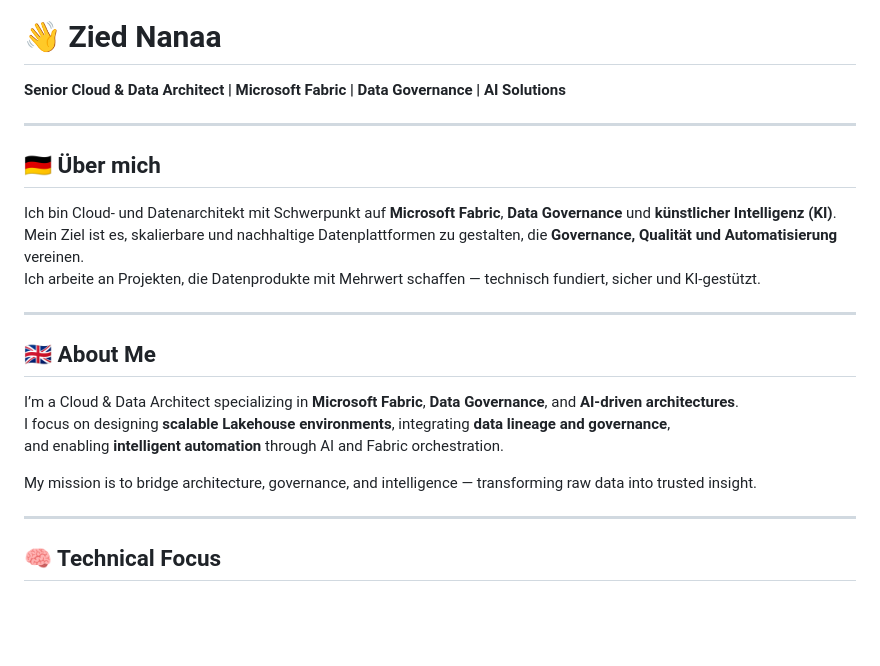
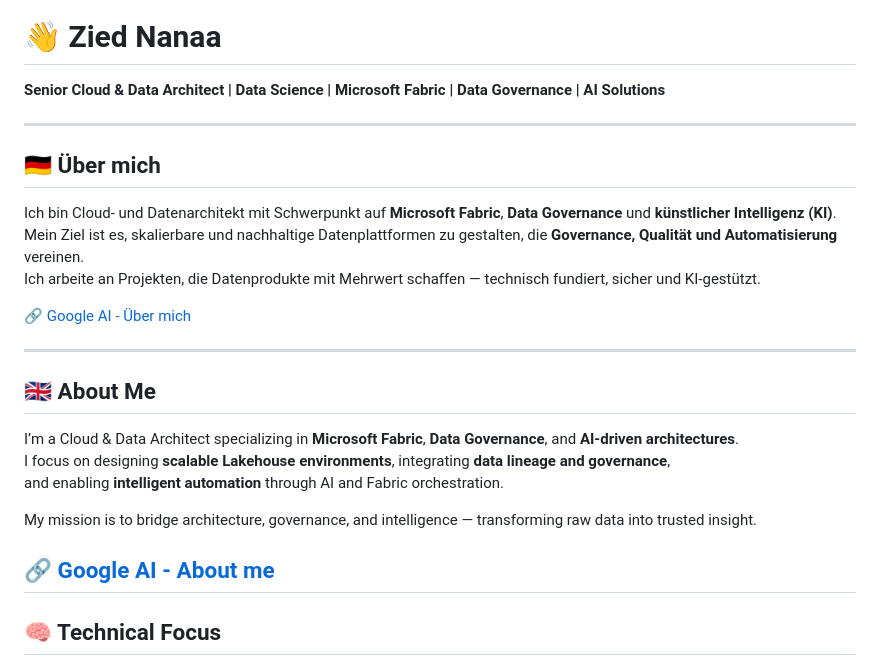
Before and after one commit to ziednanaa/ziednanaa, a Markdown page: README.md, the part around the change. Rendered like a GitHub page; blank space fills up the shorter version.

Commit message:
Revise title and add Google AI profile links
Updated professional title and added links to Google AI profiles.

```diff
--- a/README.md
+++ b/README.md
@@ -3,7 +3,7 @@
 </p>
 
 # 👋 Zied Nanaa
-**Senior Cloud & Data Architect | Microsoft Fabric | Data Governance | AI Solutions**
+**Senior Cloud & Data Architect | Data Science | Microsoft Fabric | Data Governance | AI Solutions**
 
 ---
 
@@ -12,6 +12,8 @@
 Ich bin Cloud- und Datenarchitekt mit Schwerpunkt auf **Microsoft Fabric**, **Data Governance** und **künstlicher Intelligenz (KI)**.
 Mein Ziel ist es, skalierbare und nachhaltige Datenplattformen zu gestalten, die **Governance, Qualität und Automatisierung** vereinen.
 Ich arbeite an Projekten, die Datenprodukte mit Mehrwert schaffen — technisch fundiert, sicher und KI-gestützt.
+
+[🔗 Google AI - Über mich](https://share.google/aimode/ZOwj9PpgNwJ5QHL5z)
 
 ---
 
@@ -23,6 +25,7 @@ and enabling **intelligent automation** through AI and Fabric orchestration.
 
 My mission is to bridge architecture, governance, and intelligence — transforming raw data into trusted insight.
 
+[🔗 Google AI - About me](https://share.google/aimode/ZOwj9PpgNwJ5QHL5z)
 ---
 
 ## 🧠 Technical Focus
```
